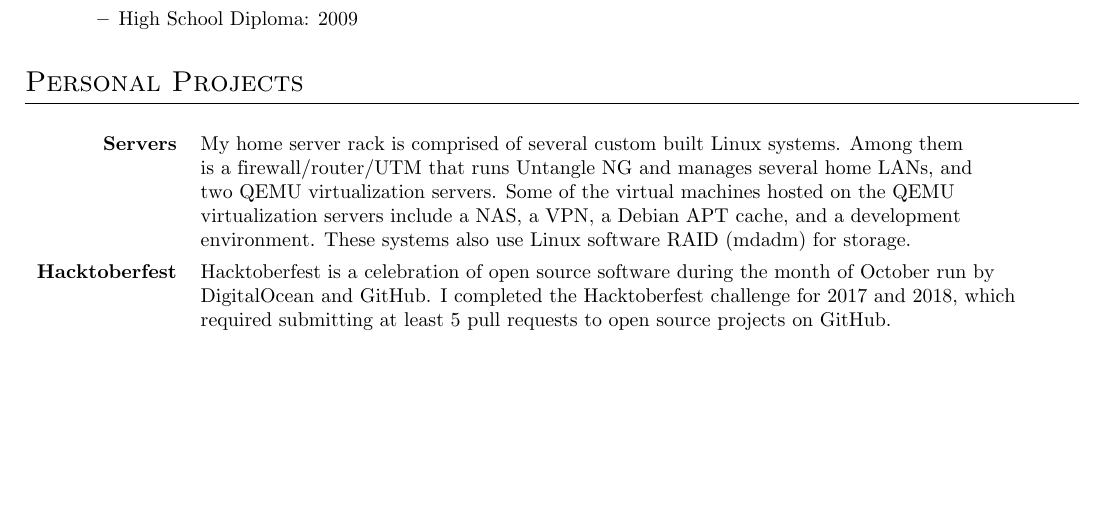
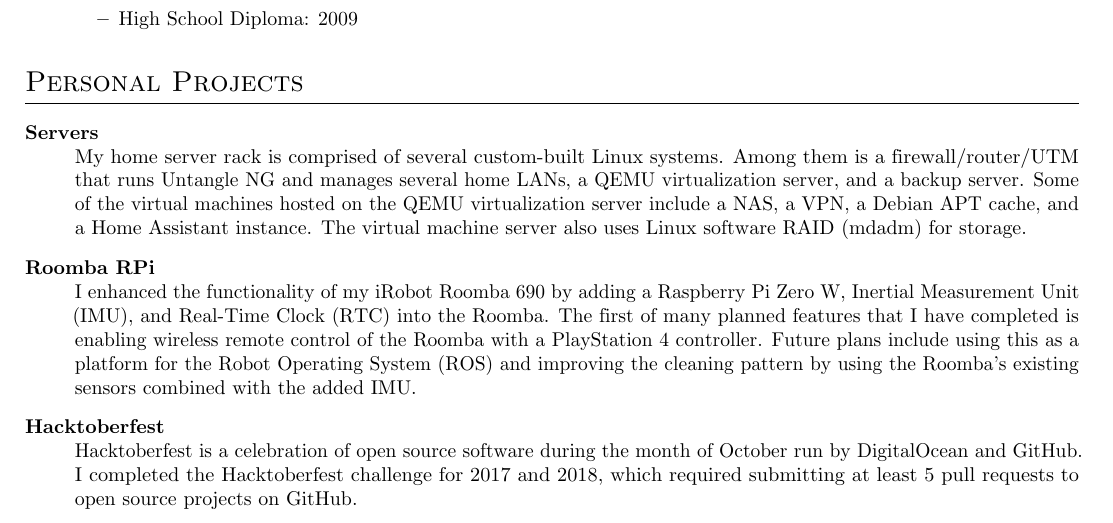
Before and after one commit to process1183/Josh_Gadeken_Resume, a LaTeX CV (Josh_Gadeken_Resume.tex): part of page 2 of 2, cut so that both start at the same text, the shorter picture padded with empty space. Compiled offline with pdfLaTeX.

Commit message:
Update Personal Projects section.
* Update Servers description
* Add Roomba RPi project
* Change style from 'tabular' to 'description'

```diff
--- a/Josh_Gadeken_Resume.tex
+++ b/Josh_Gadeken_Resume.tex
@@ -110,18 +110,11 @@
     % end education section
 
     \section*{Personal Projects}
-        \vspace*{1ex}
-        \begin{tabular}{rl}
-            \textbf{Servers} & My home server rack is comprised of several custom built Linux systems. Among them \\
-                             & is a firewall/router/UTM that runs Untangle NG and manages several home LANs, and \\
-                             & two QEMU virtualization servers. Some of the virtual machines hosted on the QEMU \\
-                             & virtualization servers include a NAS, a VPN, a Debian APT cache, and a development \\
-                             & environment. These systems also use Linux software RAID (mdadm) for storage. \\[1ex]
-            \textbf{Hacktoberfest} & Hacktoberfest is a celebration of open source software during the month of October run by \\
-                                   & DigitalOcean and GitHub. I completed the Hacktoberfest challenge for 2017 and 2018, which \\
-                                   & required submitting at least 5 pull requests to open source projects on GitHub. \\[1ex]
-            \textbf{Project Euler} & Project Euler is a series of challenging mathematical and computer programming problems. \\
-                                   & I have solved several of these problems using both Python 3 and Rust. \\[1ex]
-        \end{tabular}
+        \begin{description}[style=nextline]
+            \item [Servers] My home server rack is comprised of several custom-built Linux systems. Among them is a firewall/router/UTM that runs Untangle NG and manages several home LANs, a QEMU virtualization server, and a backup server. Some of the virtual machines hosted on the QEMU virtualization server include a NAS, a VPN, a Debian APT cache, and a Home Assistant instance. The virtual machine server also uses Linux software RAID (mdadm) for storage.
+            \item [Roomba RPi] I enhanced the functionality of my iRobot Roomba 690 by adding a Raspberry Pi Zero W, Inertial Measurement Unit (IMU), and Real-Time Clock (RTC) into the Roomba. The first of many planned features that I have completed is enabling wireless remote control of the  Roomba with a PlayStation 4 controller. Future plans include using this as a platform for the Robot Operating System (ROS) and improving the cleaning pattern by using the Roomba's existing sensors combined with the added IMU.
+            \item [Hacktoberfest] Hacktoberfest is a celebration of open source software during the month of October run by DigitalOcean and GitHub. I completed the Hacktoberfest challenge for 2017 and 2018, which required submitting at least 5 pull requests to open source projects on GitHub.
+            \item [Project Euler] Project Euler is a series of challenging mathematical and computer programming problems. I have solved several of these problems using both Python 3 and Rust.
+        \end{description}
     % end personal projects section
 \end{document}
```
